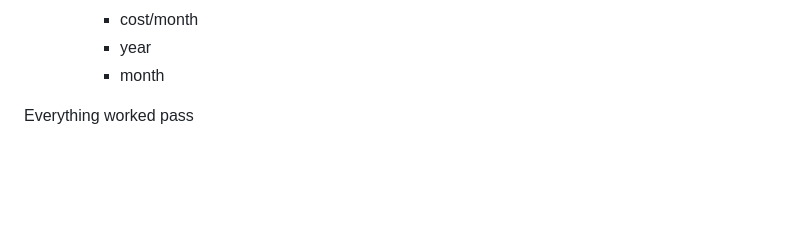
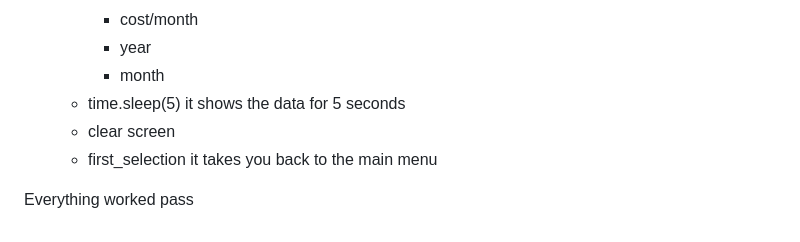
Before and after one commit to Charly1357/rent, a Markdown page: README.md, the part around the change. Rendered like a GitHub page; blank space fills up the shorter version.

```diff
--- a/README.md
+++ b/README.md
@@ -255,5 +255,8 @@ Everything worked pass
         - cost/month
         - year
         - month
+    - time.sleep(5) it shows the data for 5 seconds
+    - clear screen
+    - first_selection it takes you back to the main menu
 
 Everything worked pass
```
